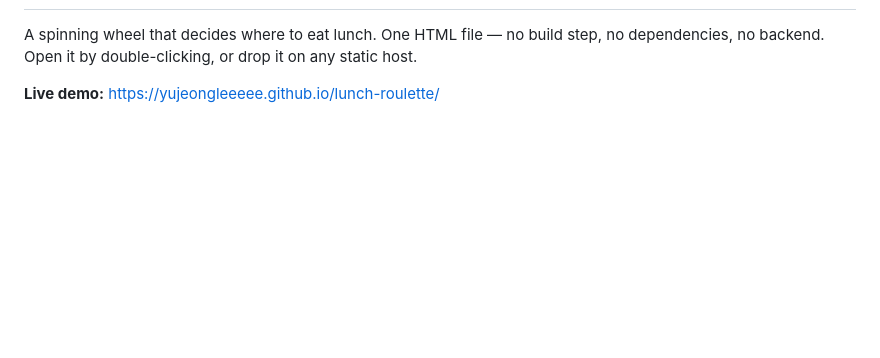
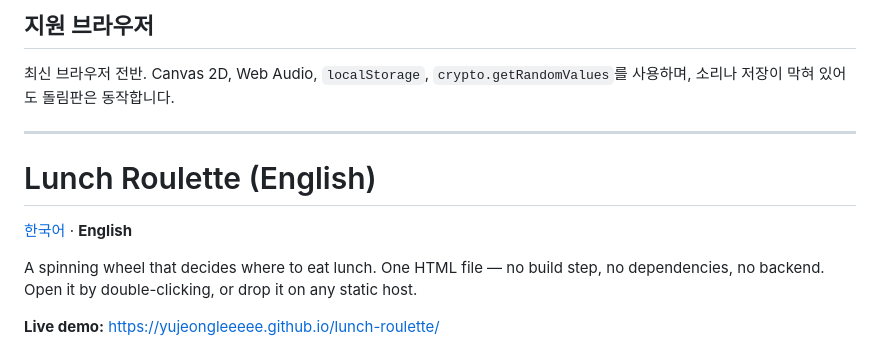
Before and after one commit to YUJEONGLEEEEE/lunch-roulette, a Markdown page: README.md, the part around one of its changes. Drawn GitHub-style; blank space fills up the shorter version.

```diff
--- a/README.md
+++ b/README.md
@@ -2,3 +66,14 @@
+## 지원 브라우저
+
+최신 브라우저 전반. Canvas 2D, Web Audio, `localStorage`, `crypto.getRandomValues`를 사용하며, 소리나 저장이 막혀 있어도 돌림판은 동작합니다.
+
+---
+
+<a id="english"></a>
+
+# Lunch Roulette (English)
+
+[한국어](#korean) · **English**
 
 A spinning wheel that decides where to eat lunch. One HTML file — no build step, no dependencies, no backend. Open it by double-clicking, or drop it on any static host.
 
```
Also changed, not shown: other parts of README.md (+84 -12 lines).
